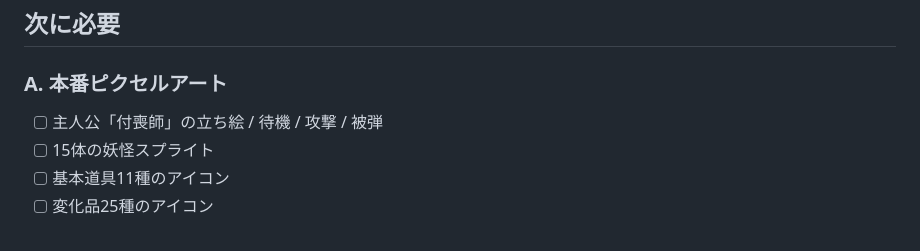
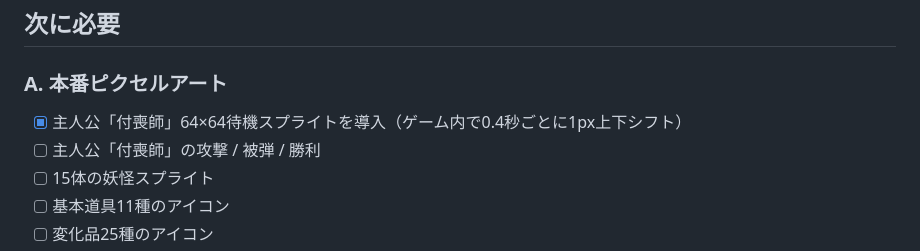
Before and after one commit to ta04042008-blip/tsukumogami-backpack, a Markdown page: UI_REBUILD.md, the part around the change. Rendered like a GitHub page.

Commit message:
docs: record protagonist sprite and idle animation

```diff
--- a/UI_REBUILD.md
+++ b/UI_REBUILD.md
@@ -26,7 +26,8 @@
 ## 次に必要
 
 ### A. 本番ピクセルアート
-- [ ] 主人公「付喪師」の立ち絵 / 待機 / 攻撃 / 被弾
+- [x] 主人公「付喪師」64×64待機スプライトを導入（ゲーム内で0.4秒ごとに1px上下シフト）
+- [ ] 主人公「付喪師」の攻撃 / 被弾 / 勝利
 - [ ] 15体の妖怪スプライト
 - [ ] 基本道具11種のアイコン
 - [ ] 変化品25種のアイコン
```
